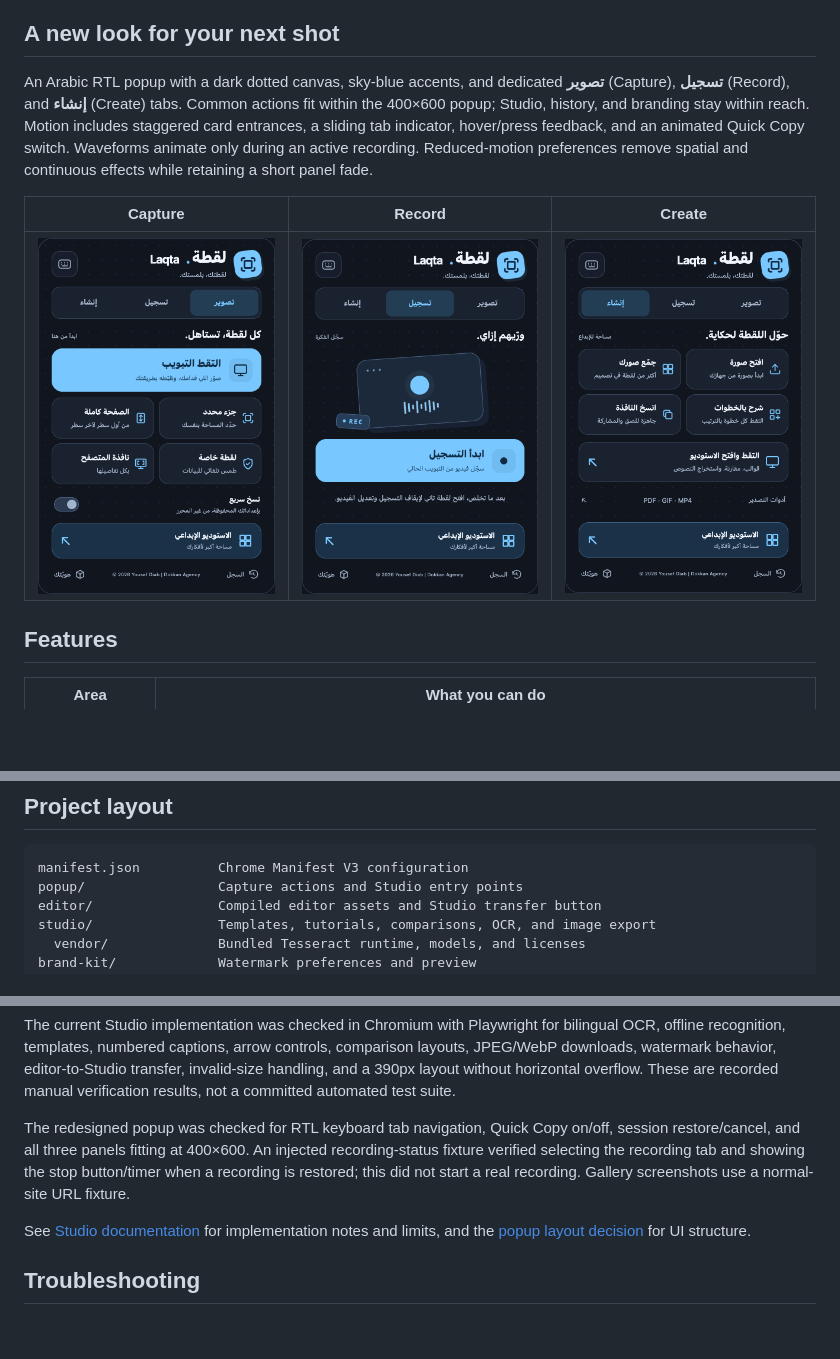
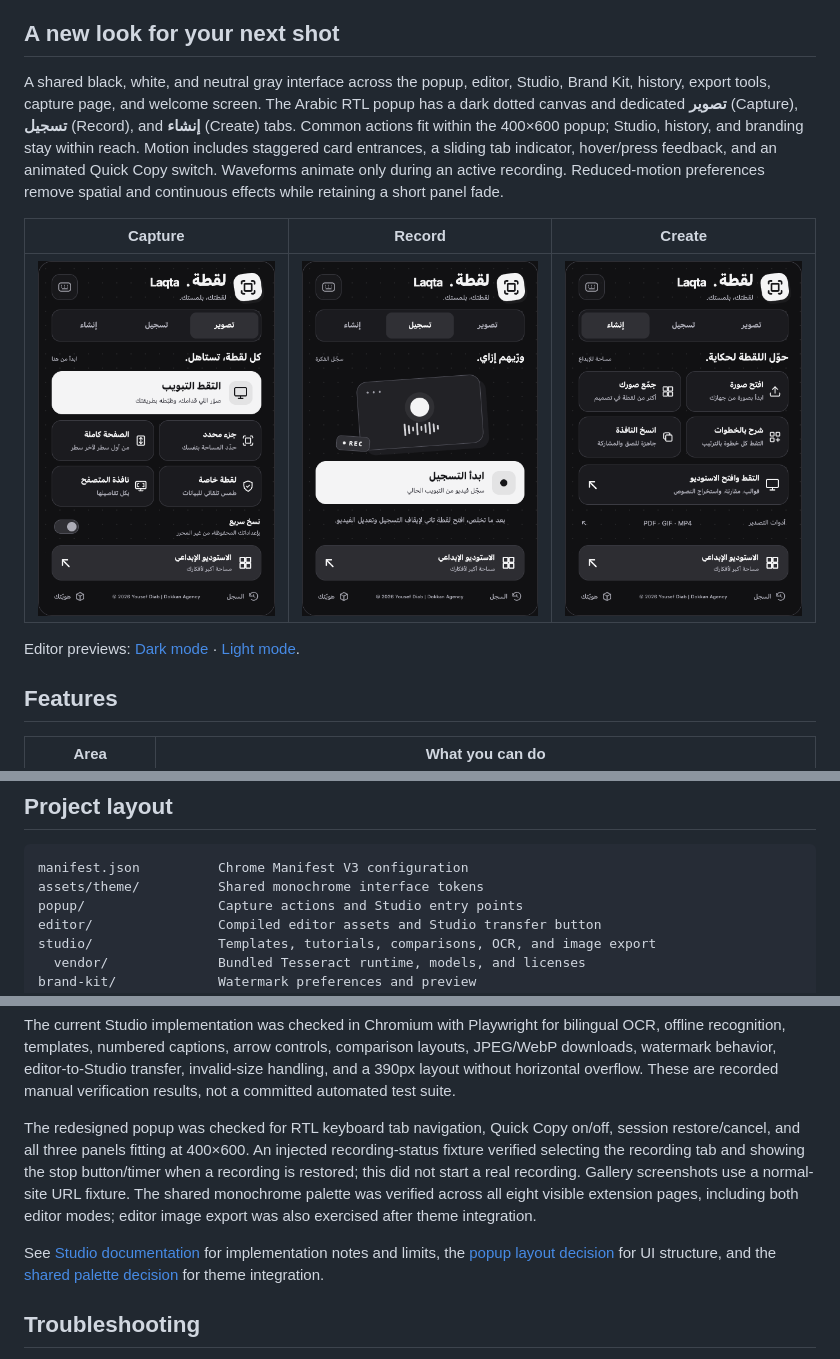
Before and after one commit to yousefdiab611/Laqta, a Markdown page: README.md, 3 parts joined by grey strips. Drawn GitHub-style; pictures changed too: docs/screenshots/popup-capture.png, docs/screenshots/popup-create.png, docs/screenshots/popup-record.png; blank space fills up the shorter version.

Commit message:
Unify extension pages with a monochrome interface

````diff
--- a/README.md
+++ b/README.md
@@ -23,7 +23,9 @@ This repository contains an unpacked extension, including its compiled editor an
 
 ## A new look for your next shot
 
-An Arabic RTL popup with a dark dotted canvas, sky-blue accents, and dedicated
+A shared black, white, and neutral gray interface across the popup, editor, Studio,
+Brand Kit, history, export tools, capture page, and welcome screen. The Arabic
+RTL popup has a dark dotted canvas and dedicated
 **تصوير** (Capture), **تسجيل** (Record), and **إنشاء** (Create) tabs. Common
 actions fit within the 400×600 popup; Studio, history, and branding stay within reach.
 Motion includes staggered card entrances, a sliding tab indicator, hover/press
@@ -33,7 +35,9 @@ effects while retaining a short panel fade.
 
 | Capture | Record | Create |
 | :---: | :---: | :---: |
-| <img src="docs/screenshots/popup-capture.png" width="240" alt="Arabic capture panel with sky-blue screenshot button" /> | <img src="docs/screenshots/popup-record.png" width="240" alt="Tab recording panel" /> | <img src="docs/screenshots/popup-create.png" width="240" alt="Creation tools and Studio entry point" /> |
+| <img src="docs/screenshots/popup-capture.png" width="240" alt="Arabic capture panel with monochrome screenshot button" /> | <img src="docs/screenshots/popup-record.png" width="240" alt="Tab recording panel" /> | <img src="docs/screenshots/popup-create.png" width="240" alt="Creation tools and Studio entry point" /> |
+
+Editor previews: [Dark mode](docs/screenshots/editor-dark.png) · [Light mode](docs/screenshots/editor-light.png).
 
 ## Features
 
@@ -164,6 +168,7 @@ The popup's **Supporter Badge** email signup has been removed. No blanket claim
 
 ```text
 manifest.json          Chrome Manifest V3 configuration
+assets/theme/          Shared monochrome interface tokens
 popup/                 Capture actions and Studio entry points
 editor/                Compiled editor assets and Studio transfer button
 studio/                Templates, tutorials, comparisons, OCR, and image export
@@ -188,10 +193,13 @@ The redesigned popup was checked for RTL keyboard tab navigation, Quick Copy
 on/off, session restore/cancel, and all three panels fitting at 400×600. An
 injected recording-status fixture verified selecting the recording tab and
 showing the stop button/timer when a recording is restored; this did not start
-a real recording. Gallery screenshots use a normal-site URL fixture.
+a real recording. Gallery screenshots use a normal-site URL fixture. The shared monochrome
+palette was verified across all eight visible extension pages, including both
+editor modes; editor image export was also exercised after theme integration.
 
 See [Studio documentation](studio/README.md) for implementation notes and limits,
-and the [popup layout decision](docs/adr/0001-popup-navigation.md) for UI structure.
+the [popup layout decision](docs/adr/0001-popup-navigation.md) for UI structure,
+and the [shared palette decision](docs/adr/0002-shared-interface-palette.md) for theme integration.
 
 ## Troubleshooting
 
````
Also changed, not shown: other parts of README.md (+2 -0 lines), docs/adr/0001-popup-navigation.md (+2 -3 lines), docs/adr/0002-shared-interface-palette.md (added, +16 -0 lines), docs/screenshots/editor-dark.png (added), docs/screenshots/editor-light.png (added), 12 other files.
